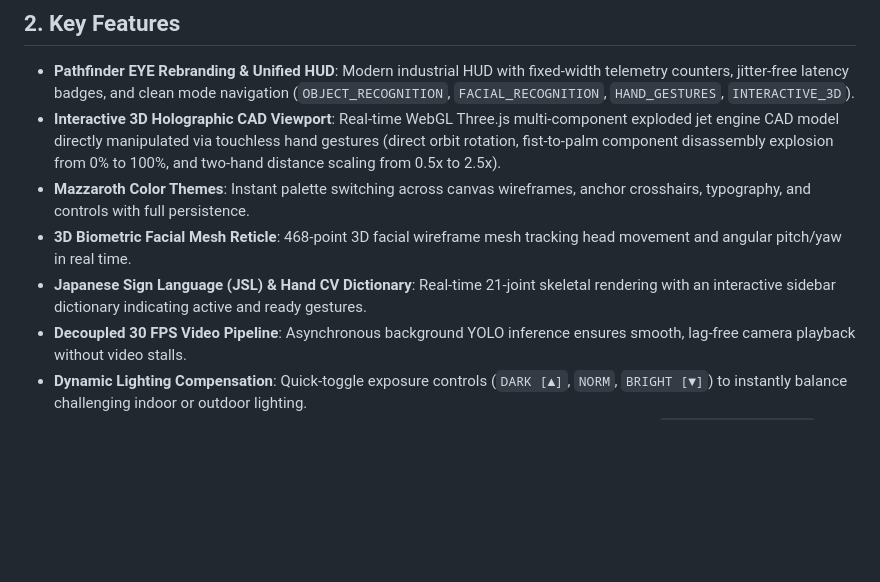
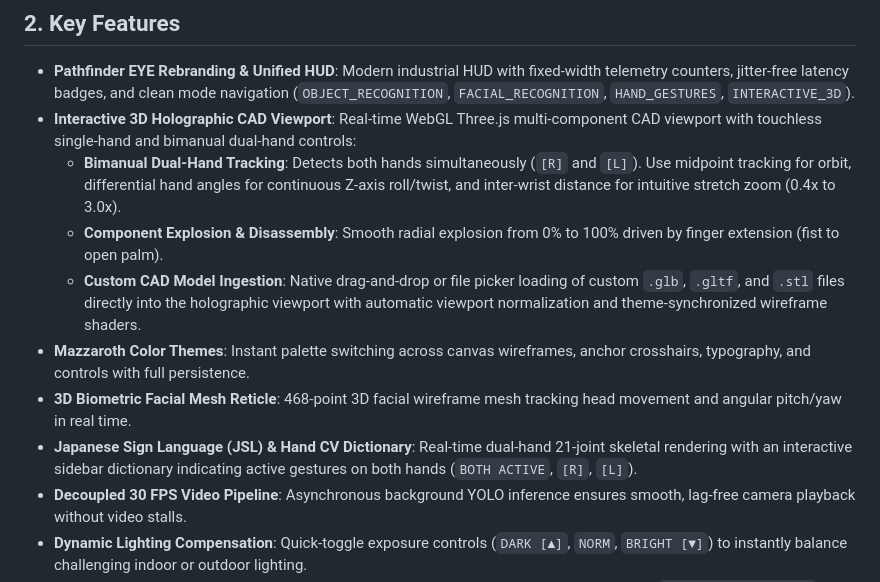
Before and after one commit to Alartist40/cv_experimental, a Markdown page: README.md, the part around the change. GitHub-like rendering; blank space fills up the shorter version.

Commit message:
docs: document dual-hand controls and custom CAD ingestion

```diff
--- a/README.md
+++ b/README.md
@@ -33,10 +33,13 @@ graph TD
 ## 2. Key Features
 
 - **Pathfinder EYE Rebranding & Unified HUD**: Modern industrial HUD with fixed-width telemetry counters, jitter-free latency badges, and clean mode navigation (`OBJECT_RECOGNITION`, `FACIAL_RECOGNITION`, `HAND_GESTURES`, `INTERACTIVE_3D`).
-- **Interactive 3D Holographic CAD Viewport**: Real-time WebGL Three.js multi-component exploded jet engine CAD model directly manipulated via touchless hand gestures (direct orbit rotation, fist-to-palm component disassembly explosion from 0% to 100%, and two-hand distance scaling from 0.5x to 2.5x).
+- **Interactive 3D Holographic CAD Viewport**: Real-time WebGL Three.js multi-component CAD viewport with touchless single-hand and bimanual dual-hand controls:
+  - **Bimanual Dual-Hand Tracking**: Detects both hands simultaneously (`[R]` and `[L]`). Use midpoint tracking for orbit, differential hand angles for continuous Z-axis roll/twist, and inter-wrist distance for intuitive stretch zoom (0.4x to 3.0x).
+  - **Component Explosion & Disassembly**: Smooth radial explosion from 0% to 100% driven by finger extension (fist to open palm).
+  - **Custom CAD Model Ingestion**: Native drag-and-drop or file picker loading of custom `.glb`, `.gltf`, and `.stl` files directly into the holographic viewport with automatic viewport normalization and theme-synchronized wireframe shaders.
 - **Mazzaroth Color Themes**: Instant palette switching across canvas wireframes, anchor crosshairs, typography, and controls with full persistence.
 - **3D Biometric Facial Mesh Reticle**: 468-point 3D facial wireframe mesh tracking head movement and angular pitch/yaw in real time.
-- **Japanese Sign Language (JSL) & Hand CV Dictionary**: Real-time 21-joint skeletal rendering with an interactive sidebar dictionary indicating active and ready gestures.
+- **Japanese Sign Language (JSL) & Hand CV Dictionary**: Real-time dual-hand 21-joint skeletal rendering with an interactive sidebar dictionary indicating active gestures on both hands (`BOTH ACTIVE`, `[R]`, `[L]`).
 - **Decoupled 30 FPS Video Pipeline**: Asynchronous background YOLO inference ensures smooth, lag-free camera playback without video stalls.
 - **Dynamic Lighting Compensation**: Quick-toggle exposure controls (`DARK [▲]`, `NORM`, `BRIGHT [▼]`) to instantly balance challenging indoor or outdoor lighting.
 - **Local Timeline Interrogation**: Natural language timeline querying powered by local Ollama (`qwen2.5:3b-instruct`).
```
